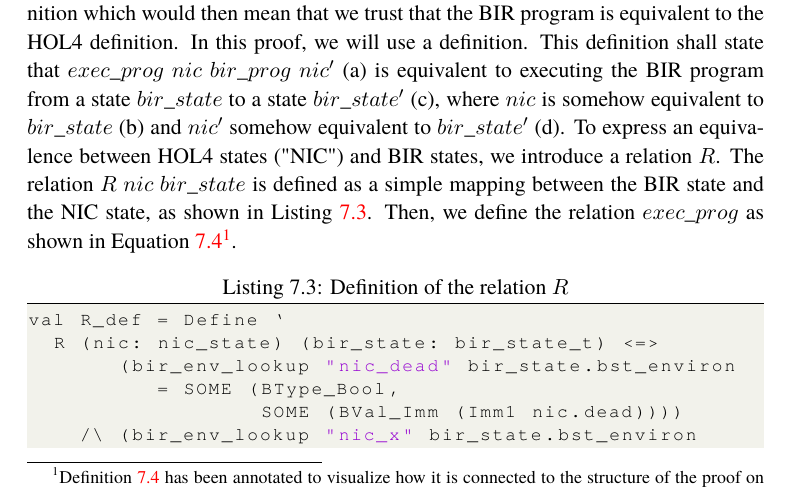
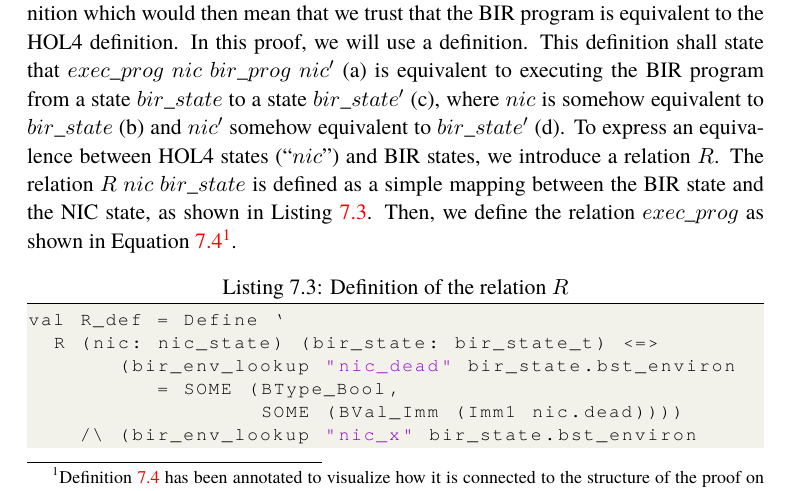
Before and after one commit to totorigolo/master-thesis, a LaTeX thesis (main.tex): part of page 59 of 77, cut so that both start at the same text. Compiled offline with pdfLaTeX.

Commit message:
Minor fix in main

```diff
--- a/main.tex
+++ b/main.tex
@@ -1474,7 +1474,7 @@ if nic.x > 10:
 $Q_{NIC}~nic~nic'$ is defined on both initial and final states, in order to be able to reason about the initial state in the postcondition. This allows us to write $nic'.x = nic.x + 1w$ instead of $nic'.x = 1w$ for example.
 \end{remark}
 
-Equation \ref{proof_goal} uses a relation $exec\_prog$ that we shall define now. As we want to make a proof on an undefined HOL4 definition (a), we must establish an equivalence between the HOL4 definition (a) and the BIR program (c). In real proofs, this can either be produced by a lifter which generates the BIR program from a given input program and gives a ``certificate'', i.e. a theorem stating the equivalence, or be a definition which would then mean that we trust that the BIR program is equivalent to the HOL4 definition. In this proof, we will use a definition. This definition shall state that $exec\_prog~nic~bir\_prog~nic'$ (a) is equivalent to executing the BIR program from a state $bir\_state$ to a state $bir\_state'$ (c), where $nic$ is somehow equivalent to $bir\_state$ (b) and $nic'$ somehow equivalent to $bir\_state'$ (d). To express an equivalence between HOL4 states ("NIC") and BIR states, we introduce a relation $R$. The relation $R~nic~bir\_state$ is defined as a simple mapping between the BIR state and the NIC state, as shown in Listing \ref{proof_R_def}. Then, we define the relation $exec\_prog$ as shown in Equation \ref{proof_eq_thm}\footnotemark.
+Equation \ref{proof_goal} uses a relation $exec\_prog$ that we shall define now. As we want to make a proof on an undefined HOL4 definition (a), we must establish an equivalence between the HOL4 definition (a) and the BIR program (c). In real proofs, this can either be produced by a lifter which generates the BIR program from a given input program and gives a ``certificate'', i.e. a theorem stating the equivalence, or be a definition which would then mean that we trust that the BIR program is equivalent to the HOL4 definition. In this proof, we will use a definition. This definition shall state that $exec\_prog~nic~bir\_prog~nic'$ (a) is equivalent to executing the BIR program from a state $bir\_state$ to a state $bir\_state'$ (c), where $nic$ is somehow equivalent to $bir\_state$ (b) and $nic'$ somehow equivalent to $bir\_state'$ (d). To express an equivalence between HOL4 states (``$nic$'') and BIR states, we introduce a relation $R$. The relation $R~nic~bir\_state$ is defined as a simple mapping between the BIR state and the NIC state, as shown in Listing \ref{proof_R_def}. Then, we define the relation $exec\_prog$ as shown in Equation \ref{proof_eq_thm}\footnotemark.
 
 \footnotetext{Definition \ref{proof_eq_thm} has been annotated to visualize how it is connected to the structure of the proof on Figure \ref{proof_schema}. In addition, the $BIR\_exec$ relation is used as a shorthand for $bir\_exec\_to\_labels$ in order to simplify the proof.}
 
```
Also changed, not shown: main.pdf.
